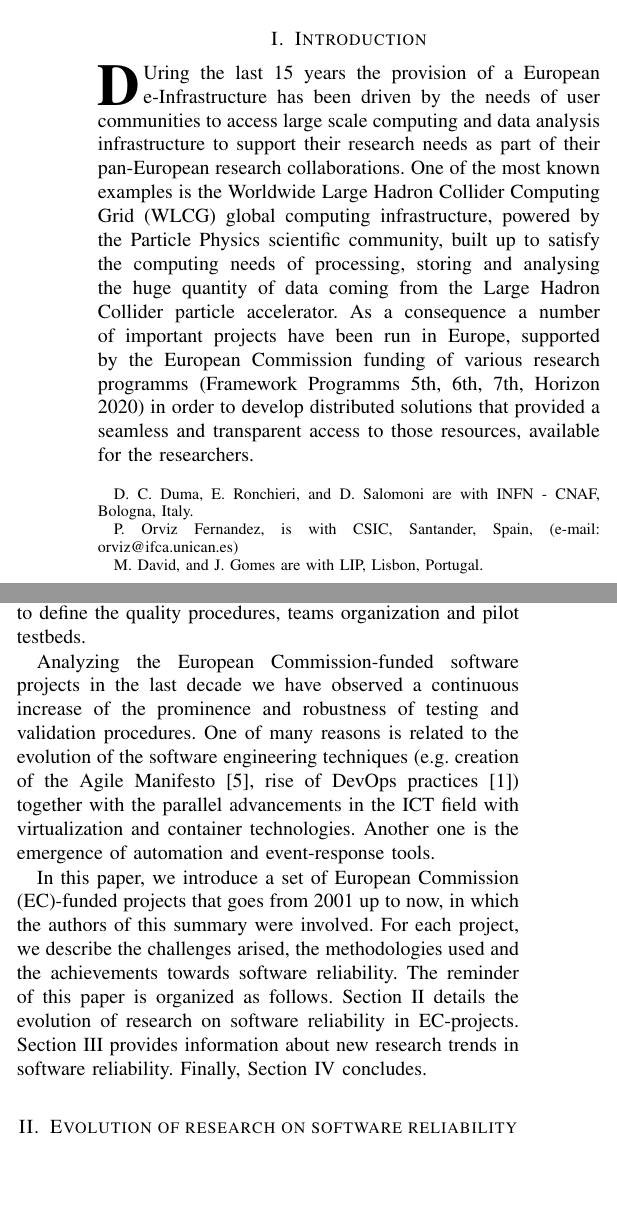
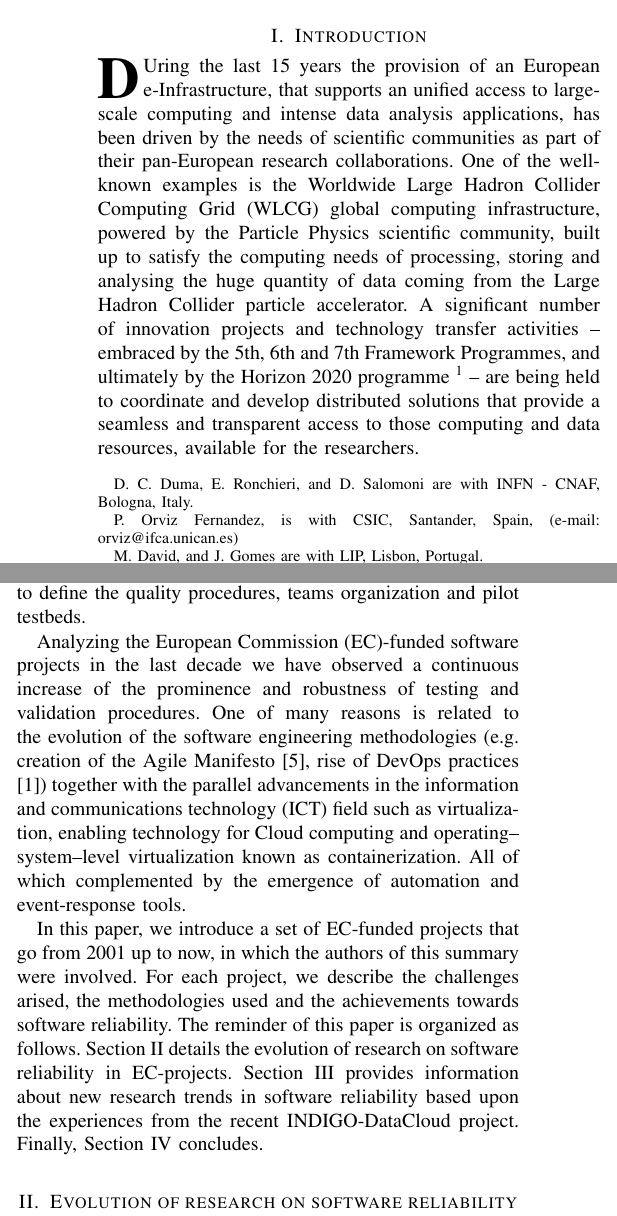
Before and after one commit to VibhutiDKhanduri/paper-ieee-software-reliability, a LaTeX paper (paper-ieee-trans.tex): two parts of the columns of page 1 of 8, joined at a grey line, cut so that both start at the same text, the shorter picture padded with empty space. Compiled offline with pdfLaTeX; a missing font is replaced by an installed copy or a similar font; a LaTeX package or settings file that is missing is left out.

Commit message:
Rephrase and complete introduction

```diff
--- a/paper-ieee-trans.tex
+++ b/paper-ieee-trans.tex
@@ -73,17 +73,17 @@ Techniques
 %Collider particle accelerator.
 
 
-\IEEEPARstart{D}uring the last 15 years the provision of a European e-Infrastructure
-has been driven by the needs of user communities to access large scale computing and
-data analysis infrastructure to support their research needs as part of their
-pan-European research collaborations. One of the most known examples is the Worldwide
+\IEEEPARstart{D}uring the last 15 years the provision of an European e-Infrastructure,
+that supports an unified access to large-scale computing and intense data analysis
+applications, has been driven by the needs of scientific communities as part of their
+pan-European research collaborations. One of the well-known examples is the Worldwide
 Large Hadron Collider Computing Grid (WLCG) global computing infrastructure, powered
 by the Particle Physics scientific community, built up to satisfy the computing needs
 of processing, storing and analysing the huge quantity of data coming from the Large
-Hadron Collider particle accelerator. As a consequence a number of important projects
-have been run in Europe, supported by the European Commission funding of various
-research programms (Framework Programms 5th, 6th, 7th, Horizon 2020) in order to
-develop distributed solutions that provided a seamless and transparent access to those
-resources, available for the researchers.
+Hadron Collider particle accelerator. A significant number of innovation projects and
+technology transfer activities -- embraced by the 5th, 6th and 7th Framework Programmes,
+and ultimately by the Horizon 2020 programme \footnote{https://ec.europa.eu/programmes/horizon2020/} -- are being held to coordinate and
+develop distributed solutions that provide a seamless and transparent access to those
+computing and data resources, available for the researchers.
 
 Major developments were done throughout the years, mainly focused on providing new
@@ -100,23 +100,24 @@ delivered. At this point, evolving software engineering practices were
 considered and gradually adopted to define the quality procedures, teams
 organization and pilot testbeds.
 
-Analyzing the European Commission-funded software projects in the last decade
+Analyzing the European Commission (EC)-funded software projects in the last decade
 we have observed a continuous increase of the prominence and robustness of
 testing and validation procedures. One of many reasons is related to the
-evolution of the software engineering techniques (e.g. creation of the Agile
+evolution of the software engineering methodologies (e.g. creation of the Agile
 Manifesto \cite{agile-manifesto}, rise of DevOps practices \cite{zhu}) together
-with the parallel advancements in the ICT field with virtualization and
-container technologies. Another one is the emergence of automation and
-event-response tools.
+with the parallel advancements in the information and communications technology (ICT)
+field such as virtualization, enabling technology for Cloud computing and
+operating--system--level virtualization known as containerization. All of which
+complemented by the emergence of automation and event-response tools.
 
-In this paper, we introduce a set of European Commission (EC)-funded projects
-that goes from 2001 up to now, in which the authors of this summary were involved.
+In this paper, we introduce a set of EC-funded projects
+that go from 2001 up to now, in which the authors of this summary were involved.
 For each project, we describe the challenges arised, the methodologies used and
 the achievements towards software reliability. The reminder of this paper is
 organized as follows. Section \ref{sec:ev} details the evolution of research on
-software reliability in EC-projects.  Section \ref{sec:ntsr} provides
-information about new research trends in software reliability. Finally,
-Section \ref{sec:con} concludes.
+software reliability in EC-projects. Section \ref{sec:ntsr} provides
+information about new research trends in software reliability based upon the
+experiences from the recent INDIGO-DataCloud project. Finally, Section \ref{sec:con} concludes.
 
 \section{Evolution of research on software reliability in EC-projects}
 \label{sec:ev}
```
Also changed, not shown: paper-ieee-trans.tex (2 more changed lines).
